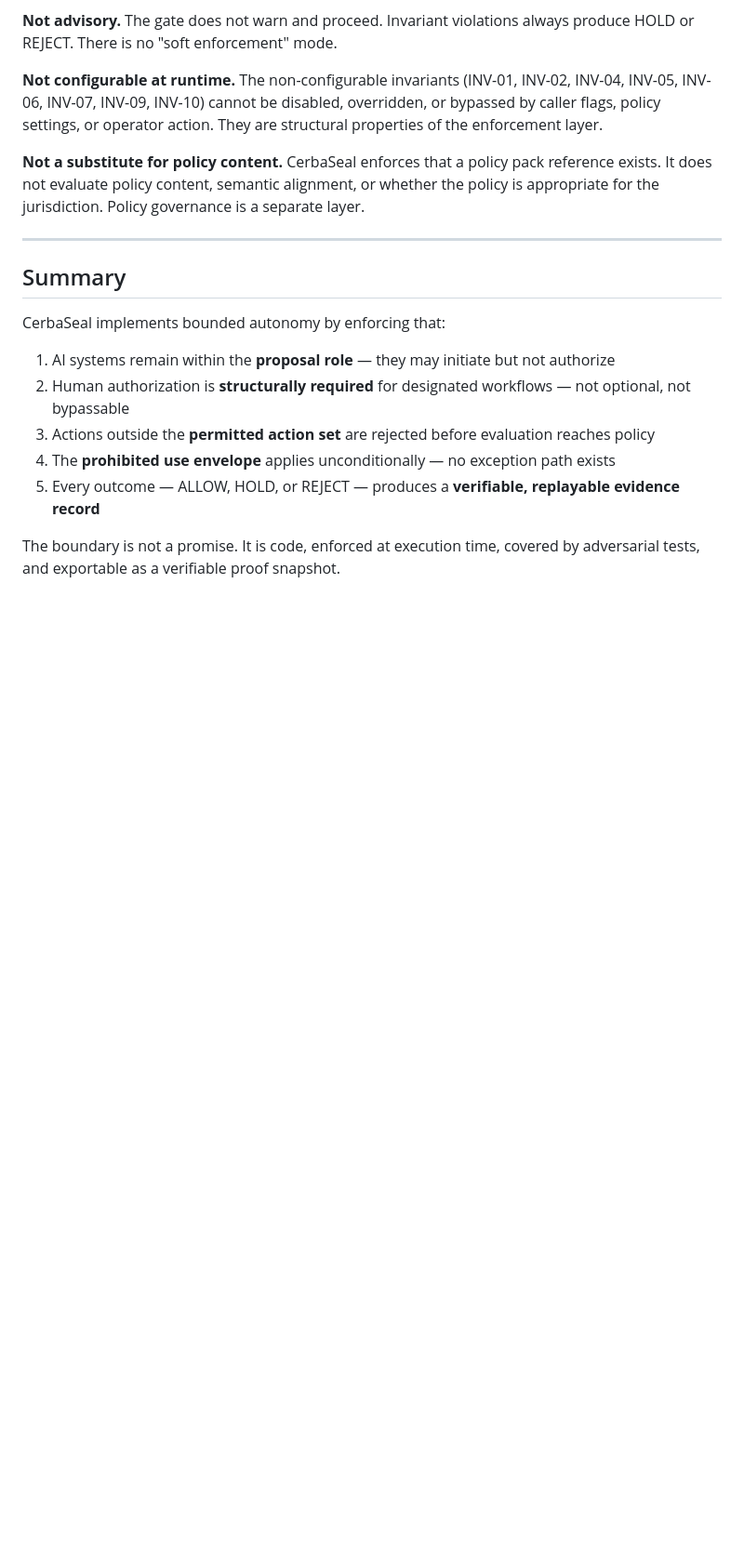
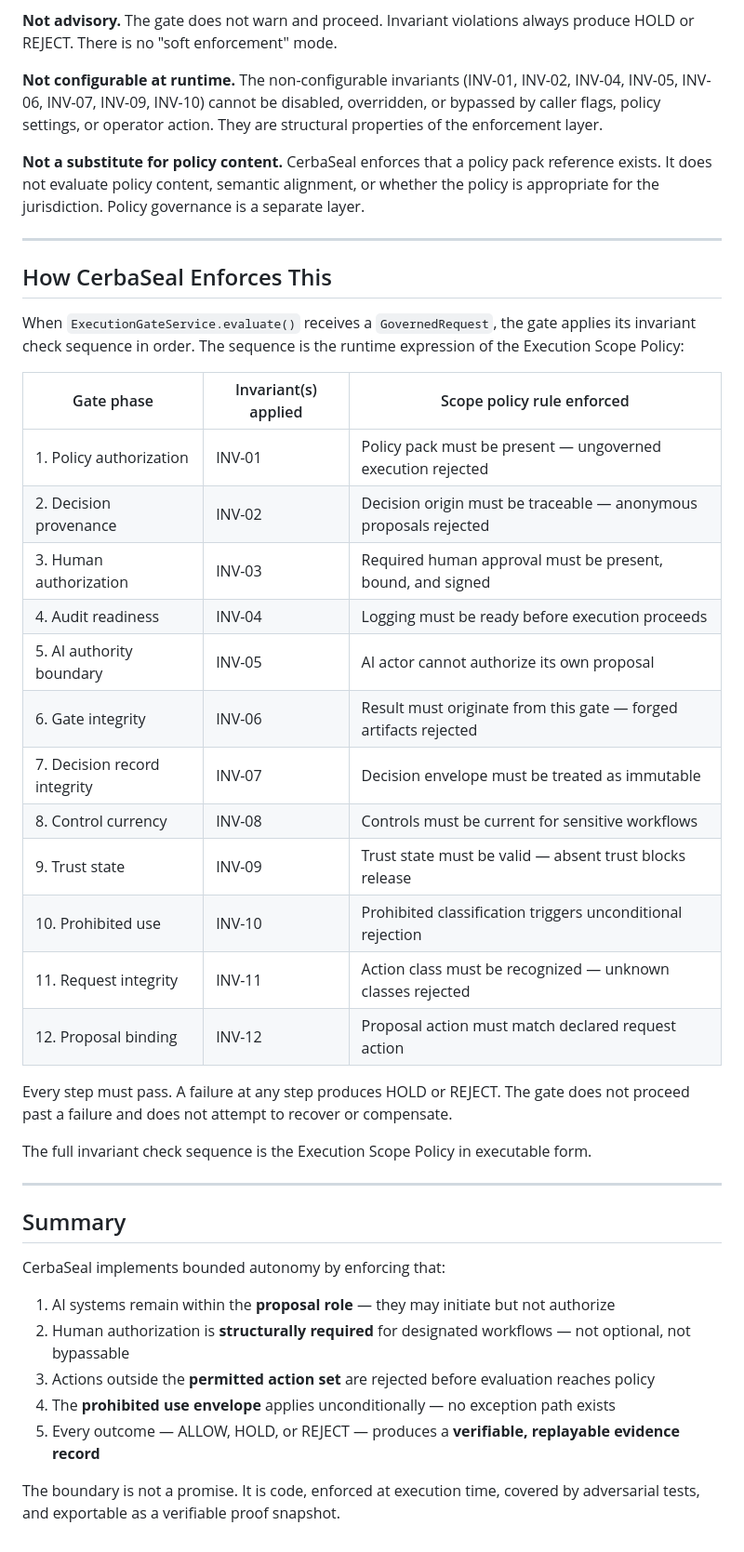
Before and after one commit to Lamont-Labs/CerbaSeal-Core, a Markdown page: docs/bounded-autonomy-model.md, the part around the change. Shown at 93% size. Rendered like a GitHub page; blank space fills up the shorter version.

Commit message:
Task #20: Bounded autonomy model — Execution Scope Policy
docs/bounded-autonomy-model.md already existed from a prior session with
complete content: four-boundary framing (permitted action set, authority
boundary, required authorization conditions, prohibited use envelope),
Execution Scope Policy structure schema, invariant-to-boundary mapping table,
and the Fraud Triage Agent reference scenario with full permitted/blocked/
escalation/authority sections.

Changes made in this task:

1. docs/bounded-autonomy-model.md — added "How CerbaSeal Enforces This"
   section (explicitly required by task spec) with a 12-row table mapping
   each gate phase to its invariant and the scope policy rule it enforces.
   Closes the loop between governance statement and runtime behavior.
   Ends with: "The full invariant check sequence is the Execution Scope
   Policy in executable form."

2. README.md — added "Bounded autonomy" paragraph to Governance Properties
   section describing Execution Scope Policy, the four boundaries, and
   linking to docs/bounded-autonomy-model.md.

3. README.md — added bounded-autonomy-model.md as third entry in Quick
   Review section, between enforcement-boundary and browser-demo.

No code changes. No architecture changes.
14/14 pnpm audit:repo checks pass — no regressions.

```diff
--- a/docs/bounded-autonomy-model.md
+++ b/docs/bounded-autonomy-model.md
@@ -143,6 +143,31 @@ To make the model concrete, the following describes how the bounded autonomy mod
 
 ---
 
+## How CerbaSeal Enforces This
+
+When `ExecutionGateService.evaluate()` receives a `GovernedRequest`, the gate applies its invariant check sequence in order. The sequence is the runtime expression of the Execution Scope Policy:
+
+| Gate phase | Invariant(s) applied | Scope policy rule enforced |
+|-----------|---------------------|---------------------------|
+| 1. Policy authorization | INV-01 | Policy pack must be present — ungoverned execution rejected |
+| 2. Decision provenance | INV-02 | Decision origin must be traceable — anonymous proposals rejected |
+| 3. Human authorization | INV-03 | Required human approval must be present, bound, and signed |
+| 4. Audit readiness | INV-04 | Logging must be ready before execution proceeds |
+| 5. AI authority boundary | INV-05 | AI actor cannot authorize its own proposal |
+| 6. Gate integrity | INV-06 | Result must originate from this gate — forged artifacts rejected |
+| 7. Decision record integrity | INV-07 | Decision envelope must be treated as immutable |
+| 8. Control currency | INV-08 | Controls must be current for sensitive workflows |
+| 9. Trust state | INV-09 | Trust state must be valid — absent trust blocks release |
+| 10. Prohibited use | INV-10 | Prohibited classification triggers unconditional rejection |
+| 11. Request integrity | INV-11 | Action class must be recognized — unknown classes rejected |
+| 12. Proposal binding | INV-12 | Proposal action must match declared request action |
+
+Every step must pass. A failure at any step produces HOLD or REJECT. The gate does not proceed past a failure and does not attempt to recover or compensate.
+
+The full invariant check sequence is the Execution Scope Policy in executable form.
+
+---
+
 ## Summary
 
 CerbaSeal implements bounded autonomy by enforcing that:
```
Also changed, not shown: README.md (+3 -0 lines).
